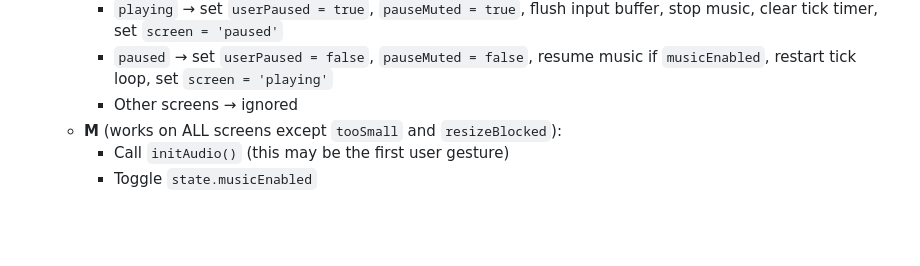
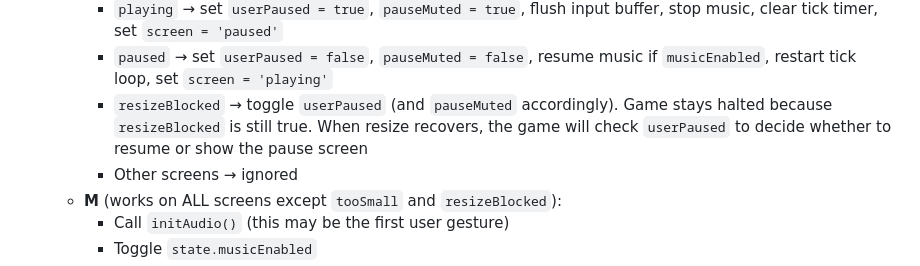
Before and after one commit to charles201019/mouse, a Markdown page: IMPLEMENTATION_PLAN.md, the part around the change. GitHub-like rendering; blank space fills up the shorter version.

Commit message:
Add P key handling for resize-block in Step 1.4 keydown instructions
Co-Authored-By: Claude Opus 4.6 (1M context) <noreply@anthropic.com>

```diff
--- a/IMPLEMENTATION_PLAN.md
+++ b/IMPLEMENTATION_PLAN.md
@@ -208,6 +208,7 @@ document.addEventListener('keydown', (e) => { ... });
   - **P**:
     - `playing` → set `userPaused = true`, `pauseMuted = true`, flush input buffer, stop music, clear tick timer, set `screen = 'paused'`
     - `paused` → set `userPaused = false`, `pauseMuted = false`, resume music if `musicEnabled`, restart tick loop, set `screen = 'playing'`
+    - `resizeBlocked` → toggle `userPaused` (and `pauseMuted` accordingly). Game stays halted because `resizeBlocked` is still true. When resize recovers, the game will check `userPaused` to decide whether to resume or show the pause screen
     - Other screens → ignored
   - **M** (works on ALL screens except `tooSmall` and `resizeBlocked`):
     - Call `initAudio()` (this may be the first user gesture)
```
